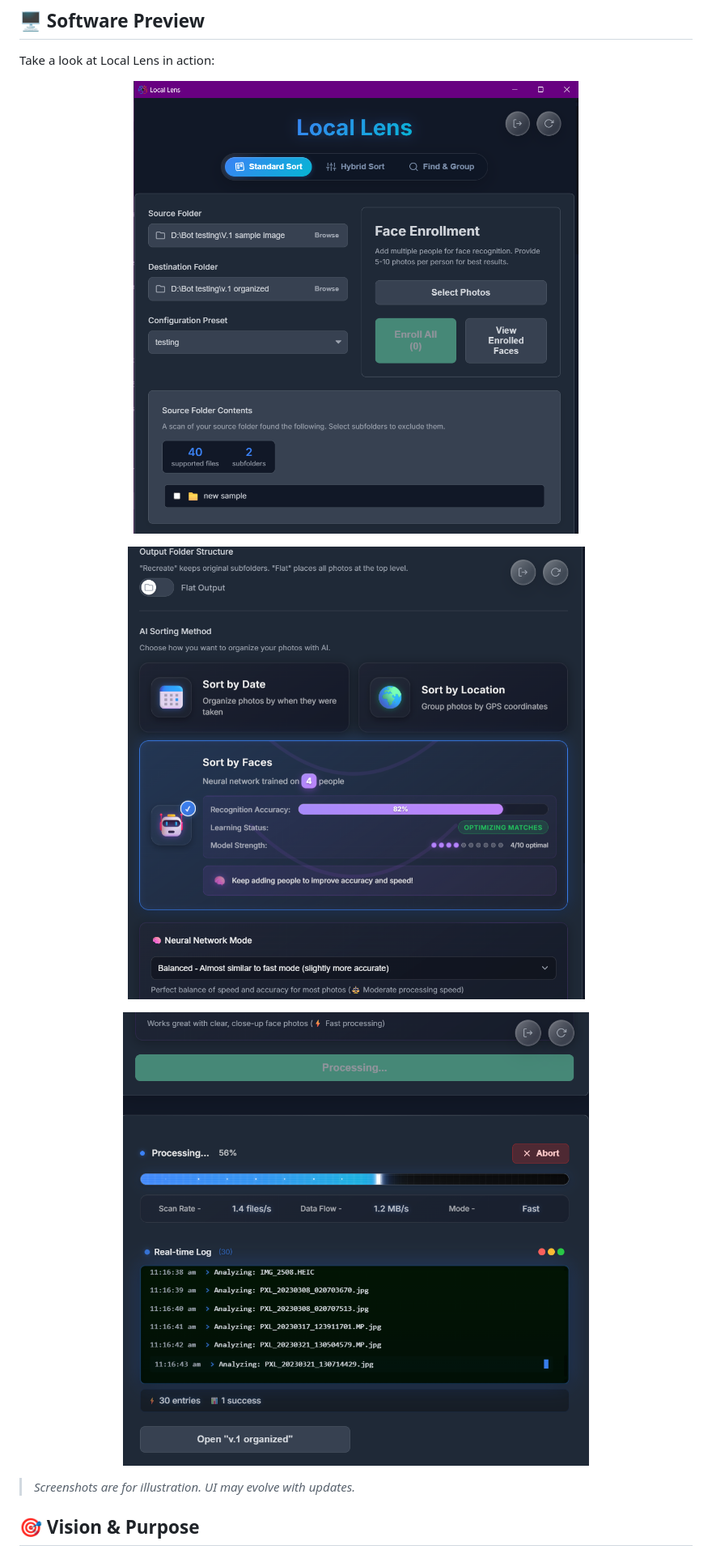
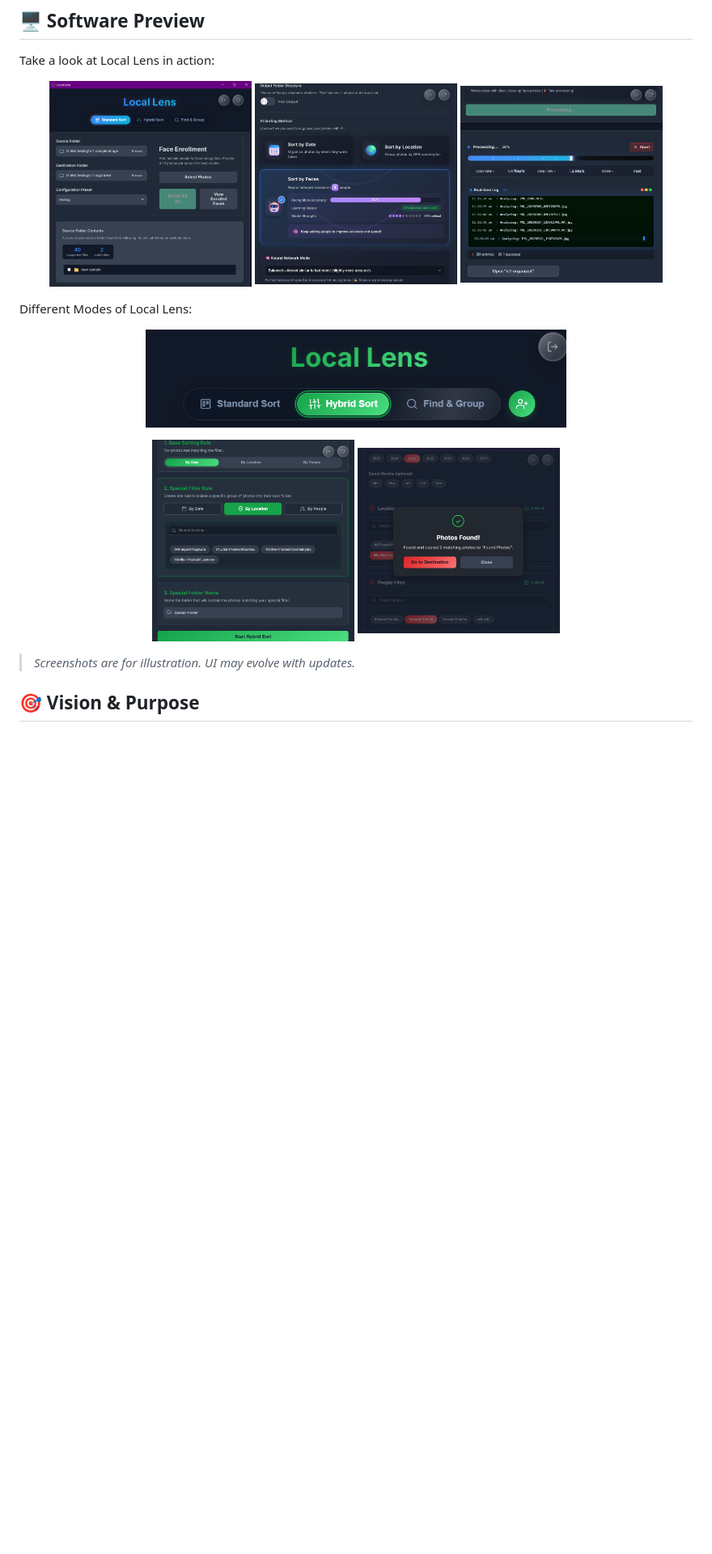
Before and after one commit to ashesbloom/LocalLens, a Markdown page: README.md, the part around the change. Shown: that part at 81% size. GitHub-like rendering; pictures changed too: assets/preview4.png (added), assets/preview5.png (added), assets/preview6.png (added); blank space fills up the shorter version.

Commit message:
added assets for different modes of Local Lens

```diff
--- a/README.md
+++ b/README.md
@@ -17,15 +17,18 @@
 Take a look at Local Lens in action:
 
 <p align="center">
-    <img src="https://github.com/ashesbloom/LocalLens/blob/main/assets/preview1.png?raw=true" alt="Local Lens Main Dashboard" width="700"/>
+    <img src="https://github.com/ashesbloom/LocalLens/blob/main/assets/preview1.png?raw=true" alt="Local Lens Main Dashboard" width="250"/>
+    <img src="https://github.com/ashesbloom/LocalLens/blob/main/assets/preview2.png?raw=true" alt="Face Recognition in Local Lens" width="250"/>
+    <img src="https://github.com/ashesbloom/LocalLens/blob/main/assets/preview3.png?raw=true" alt="Photo Organization by Location" width="250"/>
 </p>
 
+Different Modes of Local Lens:
 <p align="center">
-    <img src="https://github.com/ashesbloom/LocalLens/blob/main/assets/preview2.png?raw=true" alt="Face Recognition in Local Lens" width="700"/>
+    <img src="https://github.com/ashesbloom/LocalLens/blob/main/assets/preview4.png?raw=true" alt="Different Modes of Local Lens" width="520" style="display:block; margin: 0 auto 16px auto;"/>
 </p>
-
 <p align="center">
-    <img src="https://github.com/ashesbloom/LocalLens/blob/main/assets/preview3.png?raw=true" alt="Photo Organization by Location" width="700"/>
+    <img src="https://github.com/ashesbloom/LocalLens/blob/main/assets/preview5.png?raw=true" alt="Different Modes of Local Lens" width="250"/>
+    <img src="https://github.com/ashesbloom/LocalLens/blob/main/assets/preview6.png?raw=true" alt="Different Modes of Local Lens" width="250"/>
 </p>
 
 > _Screenshots are for illustration. UI may evolve with updates._
```
